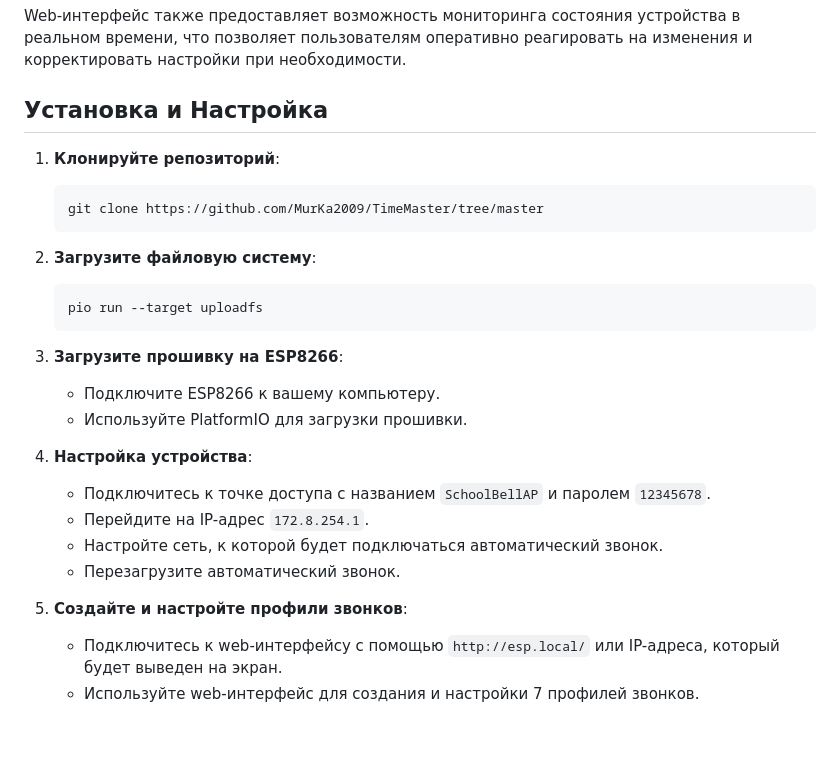
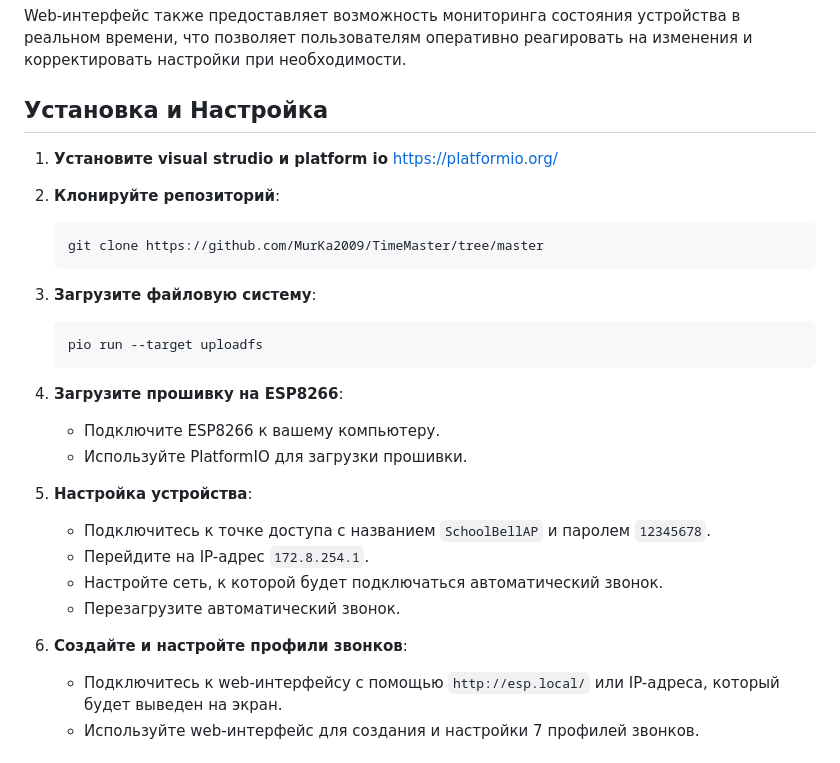
Before and after one commit to MurKa2009/TimeMaster, a Markdown page: README.md, the part around the change. Drawn GitHub-style; blank space fills up the shorter version.

````diff
--- a/README.md
+++ b/README.md
@@ -37,28 +37,30 @@ Web-интерфейс напрямую интегрируется с микро
 Web-интерфейс также предоставляет возможность мониторинга состояния устройства в реальном времени, что позволяет пользователям оперативно реагировать на изменения и корректировать настройки при необходимости.
 
 ## Установка и Настройка
+1. **Установите visual strudio и platform io**
+   https://platformio.org/
 
-1. **Клонируйте репозиторий**:
+2. **Клонируйте репозиторий**:
     ```bash
     git clone https://github.com/MurKa2009/TimeMaster/tree/master
     ```
 
-2. **Загрузите файловую систему**:
+3. **Загрузите файловую систему**:
     ```bash
     pio run --target uploadfs
     ```
 
-3. **Загрузите прошивку на ESP8266**:
+4. **Загрузите прошивку на ESP8266**:
     - Подключите ESP8266 к вашему компьютеру.
     - Используйте PlatformIO для загрузки прошивки.
 
-4. **Настройка устройства**:
+5. **Настройка устройства**:
     - Подключитесь к точке доступа с названием `SchoolBellAP` и паролем `12345678`.
     - Перейдите на IP-адрес `172.8.254.1`.
     - Настройте сеть, к которой будет подключаться автоматический звонок.
     - Перезагрузите автоматический звонок.
 
-5. **Создайте и настройте профили звонков**:
+6. **Создайте и настройте профили звонков**:
     - Подключитесь к web-интерфейсу с помощью `http://esp.local/` или IP-адреса, который будет выведен на экран.
     - Используйте web-интерфейс для создания и настройки 7 профилей звонков.
 
````
